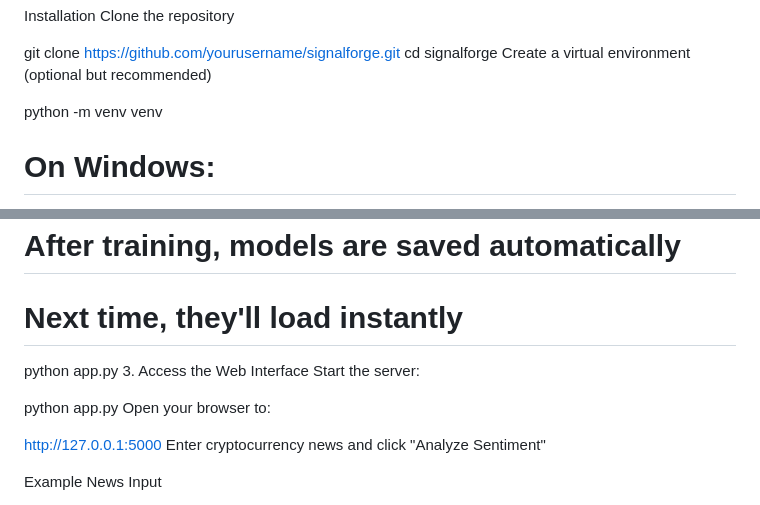
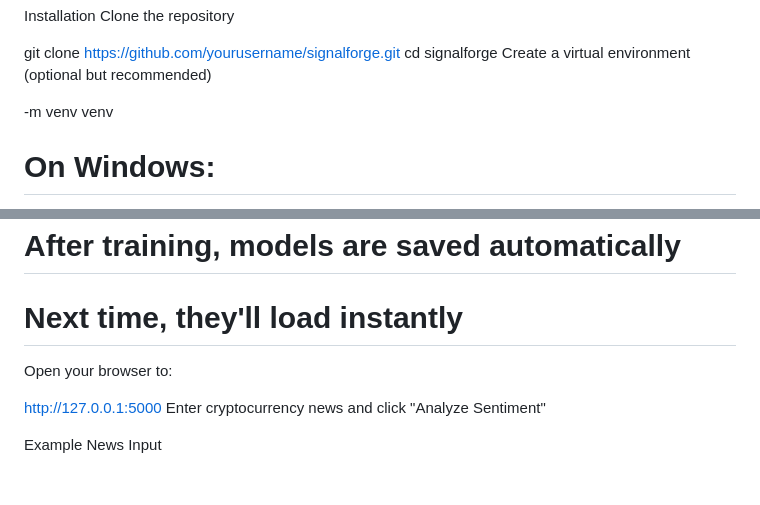
Before and after one commit to Illiason/SignalForge, a Markdown page: README.md, 2 parts joined by grey strips. Rendered like a GitHub page; blank space fills up the shorter version.

```diff
--- a/README.md
+++ b/README.md
@@ -28,7 +28,7 @@ git clone https://github.com/yourusername/signalforge.git
 cd signalforge
 Create a virtual environment (optional but recommended)
 
-python -m venv venv
+-m venv venv
 # On Windows:
 venv\Scripts\activate
 
@@ -50,11 +50,7 @@ Date,Price,Open,High,Low,Vol,Change %,News
 
 # After training, models are saved automatically
 # Next time, they'll load instantly
-python app.py
-3. Access the Web Interface
-Start the server:
 
-python app.py
 Open your browser to:
 
 http://127.0.0.1:5000
```
